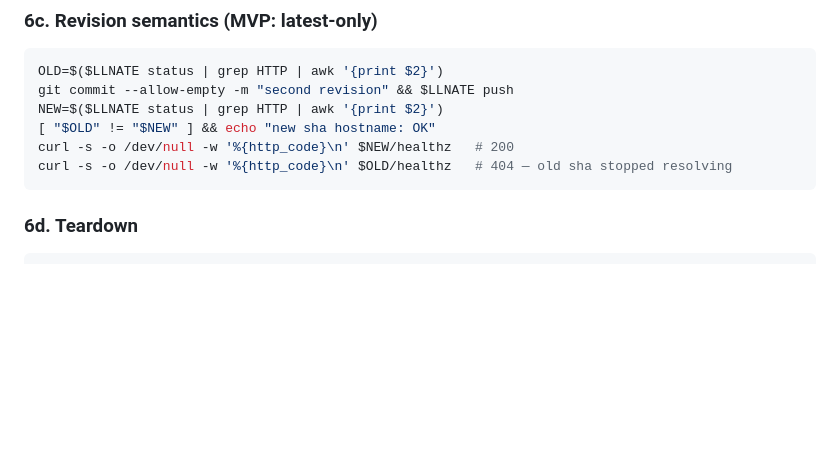
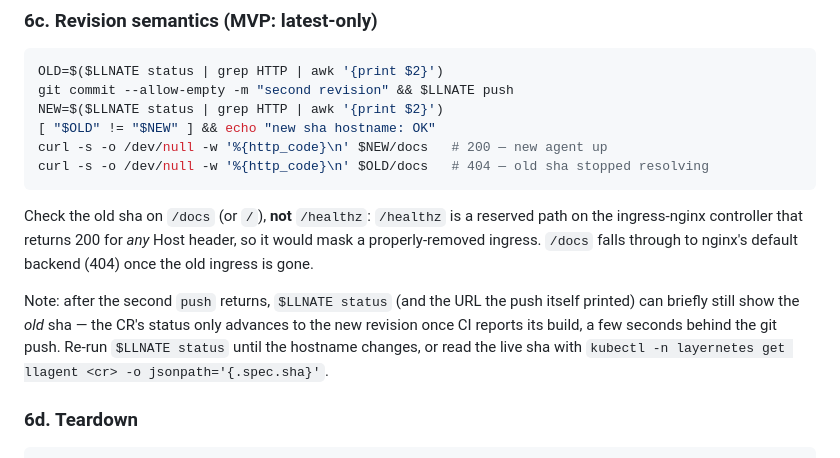
Before and after one commit to elg0nz/layernetes, a Markdown page: docs/QA.md, the part around the change. GitHub-like rendering; blank space fills up the shorter version.

Commit message:
docs: fix QA revision check (/docs not /healthz) + note status lag
/healthz is the ingress-nginx controller's own host-independent path, so
it 200s for a retired sha and masks a properly-removed ingress; use /docs.
Also note the CR status trails the git push until CI reports the build.

Co-Authored-By: Claude Opus 4.8 (1M context) <noreply@anthropic.com>

````diff
--- a/docs/QA.md
+++ b/docs/QA.md
@@ -211,9 +211,21 @@ OLD=$($LLNATE status | grep HTTP | awk '{print $2}')
 git commit --allow-empty -m "second revision" && $LLNATE push
 NEW=$($LLNATE status | grep HTTP | awk '{print $2}')
 [ "$OLD" != "$NEW" ] && echo "new sha hostname: OK"
-curl -s -o /dev/null -w '%{http_code}\n' $NEW/healthz   # 200
-curl -s -o /dev/null -w '%{http_code}\n' $OLD/healthz   # 404 — old sha stopped resolving
+curl -s -o /dev/null -w '%{http_code}\n' $NEW/docs   # 200 — new agent up
+curl -s -o /dev/null -w '%{http_code}\n' $OLD/docs   # 404 — old sha stopped resolving
 ```
+
+Check the old sha on `/docs` (or `/`), **not** `/healthz`: `/healthz` is a
+reserved path on the ingress-nginx controller that returns 200 for *any*
+Host header, so it would mask a properly-removed ingress. `/docs` falls
+through to nginx's default backend (404) once the old ingress is gone.
+
+Note: after the second `push` returns, `$LLNATE status` (and the URL the
+push itself printed) can briefly still show the *old* sha — the CR's status
+only advances to the new revision once CI reports its build, a few seconds
+behind the git push. Re-run `$LLNATE status` until the hostname changes, or
+read the live sha with
+`kubectl -n layernetes get llagent <cr> -o jsonpath='{.spec.sha}'`.
 
 ### 6d. Teardown
 
````
